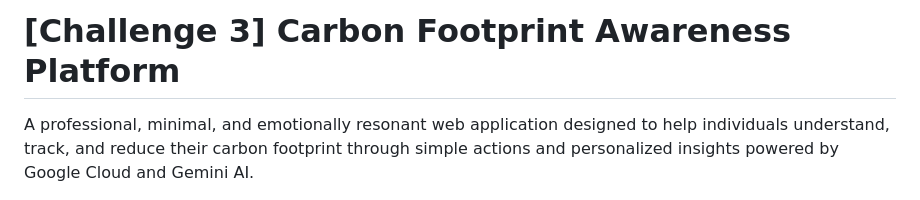
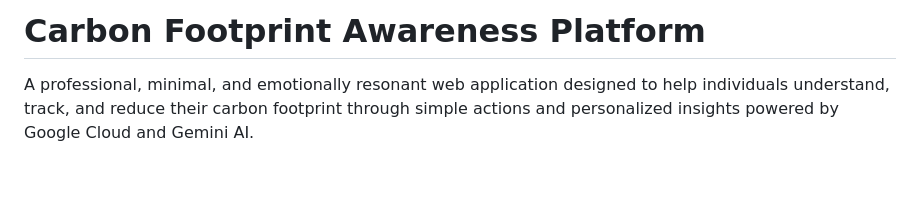
Before and after one commit to rk-int/carbon-footprint-awareness-platform, a Markdown page: README.md, the part around the change. Drawn GitHub-style; blank space fills up the shorter version.

```diff
--- a/README.md
+++ b/README.md
@@ -1,4 +1,4 @@
-# [Challenge 3] Carbon Footprint Awareness Platform
+# Carbon Footprint Awareness Platform
 
 A professional, minimal, and emotionally resonant web application designed to help individuals understand, track, and reduce their carbon footprint through simple actions and personalized insights powered by Google Cloud and Gemini AI.
 
```
